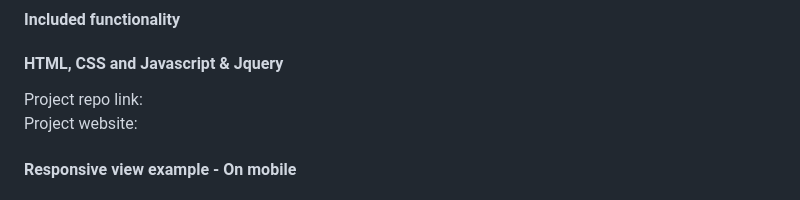
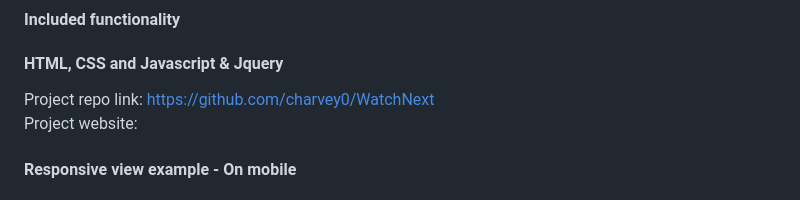
Before and after one commit to charvey0/WatchNext, a Markdown page: README.md, the part around the change printed below. Rendered like a GitHub page.

```diff
--- a/README.md
+++ b/README.md
@@ -64,7 +64,7 @@ The application helps the user choose a movie or series over multiple services b
 #### HTML, CSS and Javascript & Jquery
 
 <!--LINKS-->
-Project repo link:
+Project repo link: https://github.com/charvey0/WatchNext
 <br>
 Project website:
 
```
Also changed, not shown: other parts of README.md (+1 -1 lines), assets/Images/IndexHTML.png (added).
